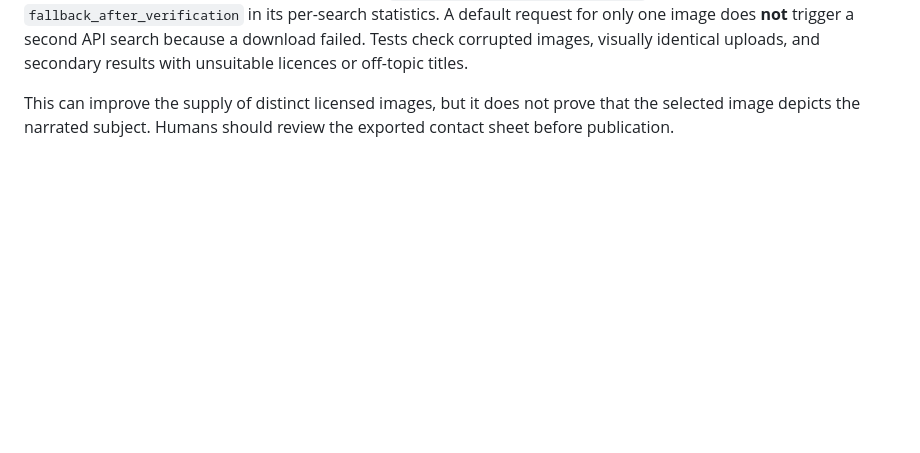
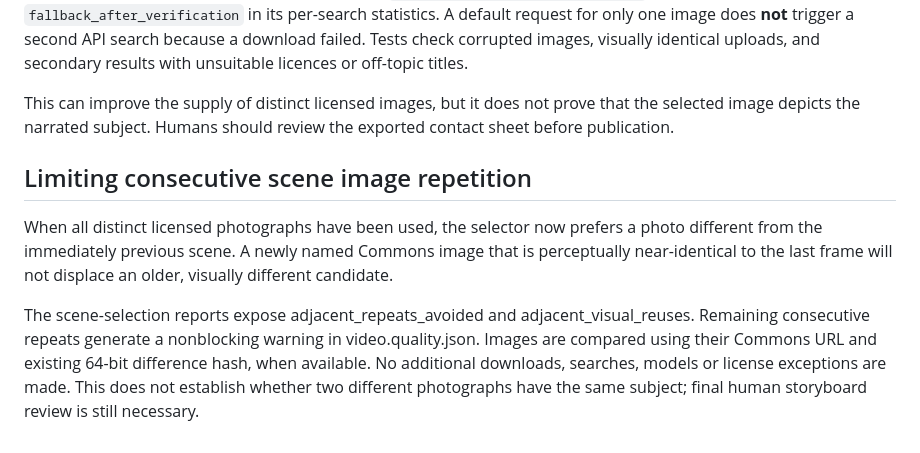
Before and after one commit to dbrckk/Moneyprinterturbo_perso, a Markdown page: docs/VISUAL_DIVERSITY.md, the part around the change. Drawn GitHub-style; blank space fills up the shorter version.

Commit message:
docs: describe deterministic protection against adjacent visual reuse

```diff
--- a/docs/VISUAL_DIVERSITY.md
+++ b/docs/VISUAL_DIVERSITY.md
@@ -89,3 +89,18 @@ licences or off-topic titles.
 This can improve the supply of distinct licensed images, but it does not
 prove that the selected image depicts the narrated subject. Humans should
 review the exported contact sheet before publication.
+
+## Limiting consecutive scene image repetition
+
+When all distinct licensed photographs have been used, the selector now
+prefers a photo different from the immediately previous scene. A newly
+named Commons image that is perceptually near-identical to the last frame
+will not displace an older, visually different candidate.
+
+The scene-selection reports expose adjacent_repeats_avoided and
+adjacent_visual_reuses. Remaining consecutive repeats generate a
+nonblocking warning in video.quality.json. Images are compared using
+their Commons URL and existing 64-bit difference hash, when available.
+No additional downloads, searches, models or license exceptions are made.
+This does not establish whether two different photographs have the same
+subject; final human storyboard review is still necessary.
```
